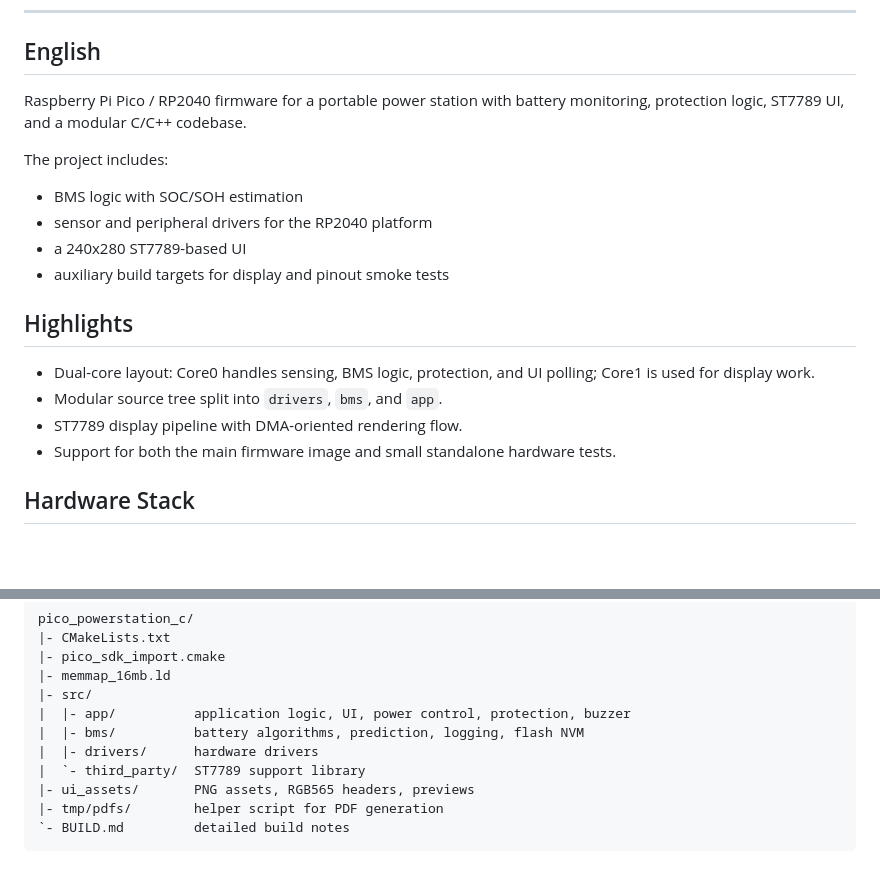
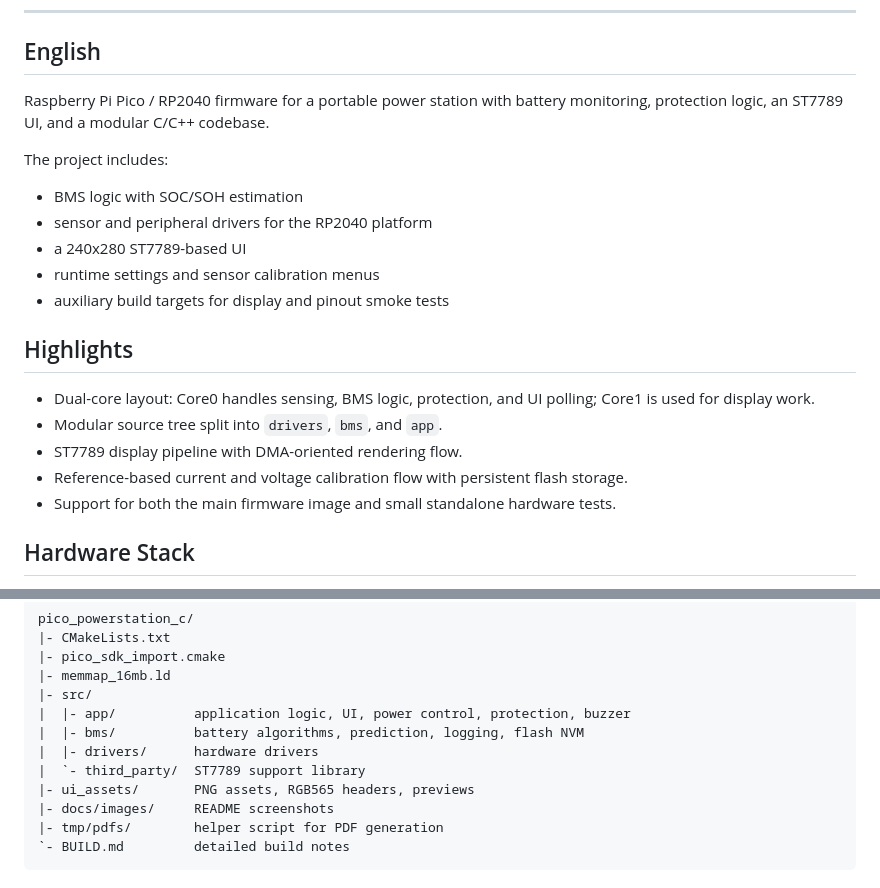
Before and after one commit to rslsl/pico_powerstation_c, a Markdown page: README.md, 2 parts joined by grey strips. Rendered like a GitHub page; blank space fills up the shorter version.

Commit message:
Add reference-based sensor calibration workflow

````diff
--- a/README.md
+++ b/README.md
@@ -92,21 +108,22 @@ build/pico_powerstation.uf2
 
 ## English
 
-Raspberry Pi Pico / RP2040 firmware for a portable power station with battery monitoring, protection logic, ST7789 UI, and a modular C/C++ codebase.
+Raspberry Pi Pico / RP2040 firmware for a portable power station with battery monitoring, protection logic, an ST7789 UI, and a modular C/C++ codebase.
 
 The project includes:
 
 - BMS logic with SOC/SOH estimation
 - sensor and peripheral drivers for the RP2040 platform
 - a 240x280 ST7789-based UI
+- runtime settings and sensor calibration menus
 - auxiliary build targets for display and pinout smoke tests
-
 
 ## Highlights
 
 - Dual-core layout: Core0 handles sensing, BMS logic, protection, and UI polling; Core1 is used for display work.
 - Modular source tree split into `drivers`, `bms`, and `app`.
 - ST7789 display pipeline with DMA-oriented rendering flow.
+- Reference-based current and voltage calibration flow with persistent flash storage.
 - Support for both the main firmware image and small standalone hardware tests.
 
 ## Hardware Stack
@@ -131,6 +148,7 @@ pico_powerstation_c/
 |  |- drivers/      hardware drivers
 |  `- third_party/  ST7789 support library
 |- ui_assets/       PNG assets, RGB565 headers, previews
+|- docs/images/     README screenshots
 |- tmp/pdfs/        helper script for PDF generation
 `- BUILD.md         detailed build notes
 ```
````
Also changed, not shown: other parts of README.md (+17 -1 lines), docs/images/ui-battery.png (added), docs/images/ui-home.png (added), 7 other files.
